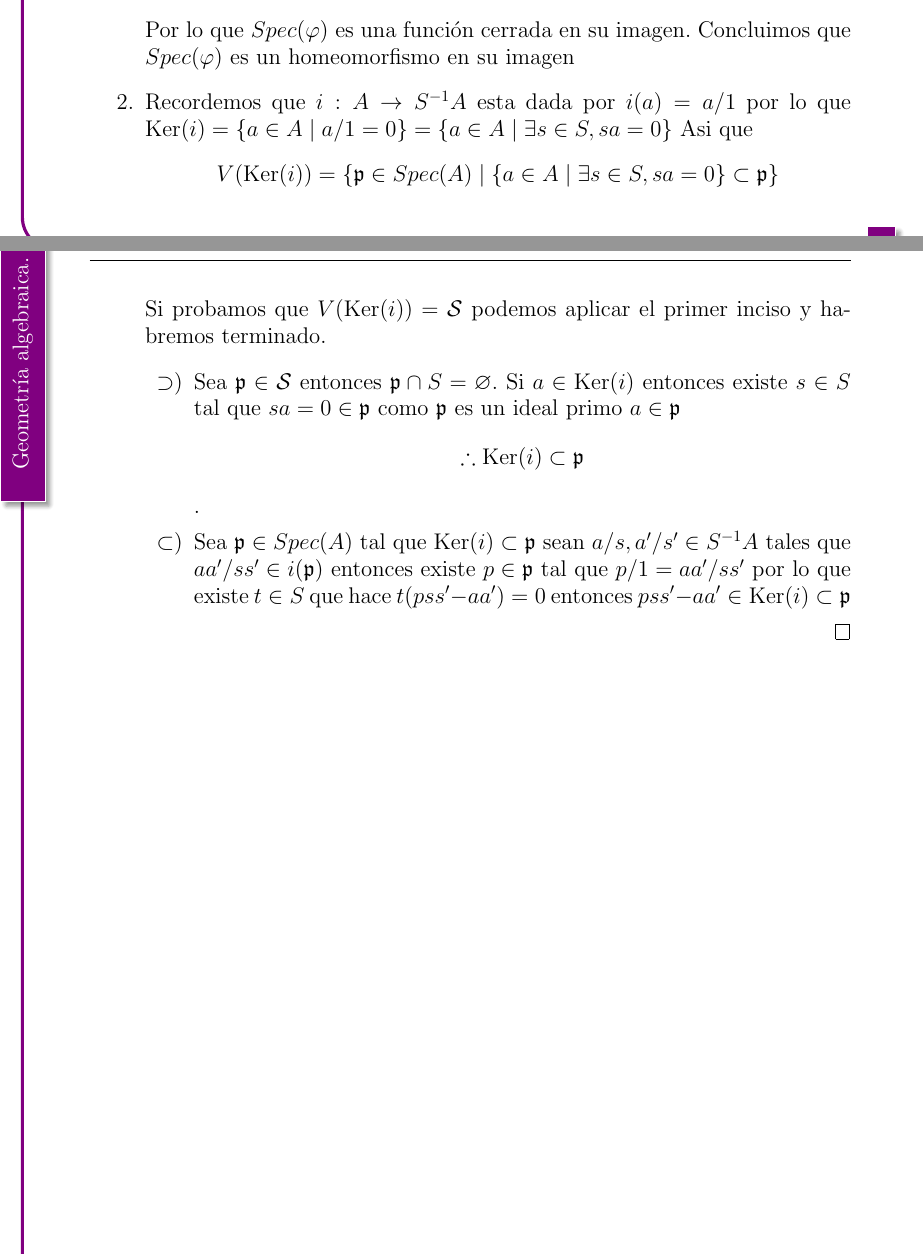
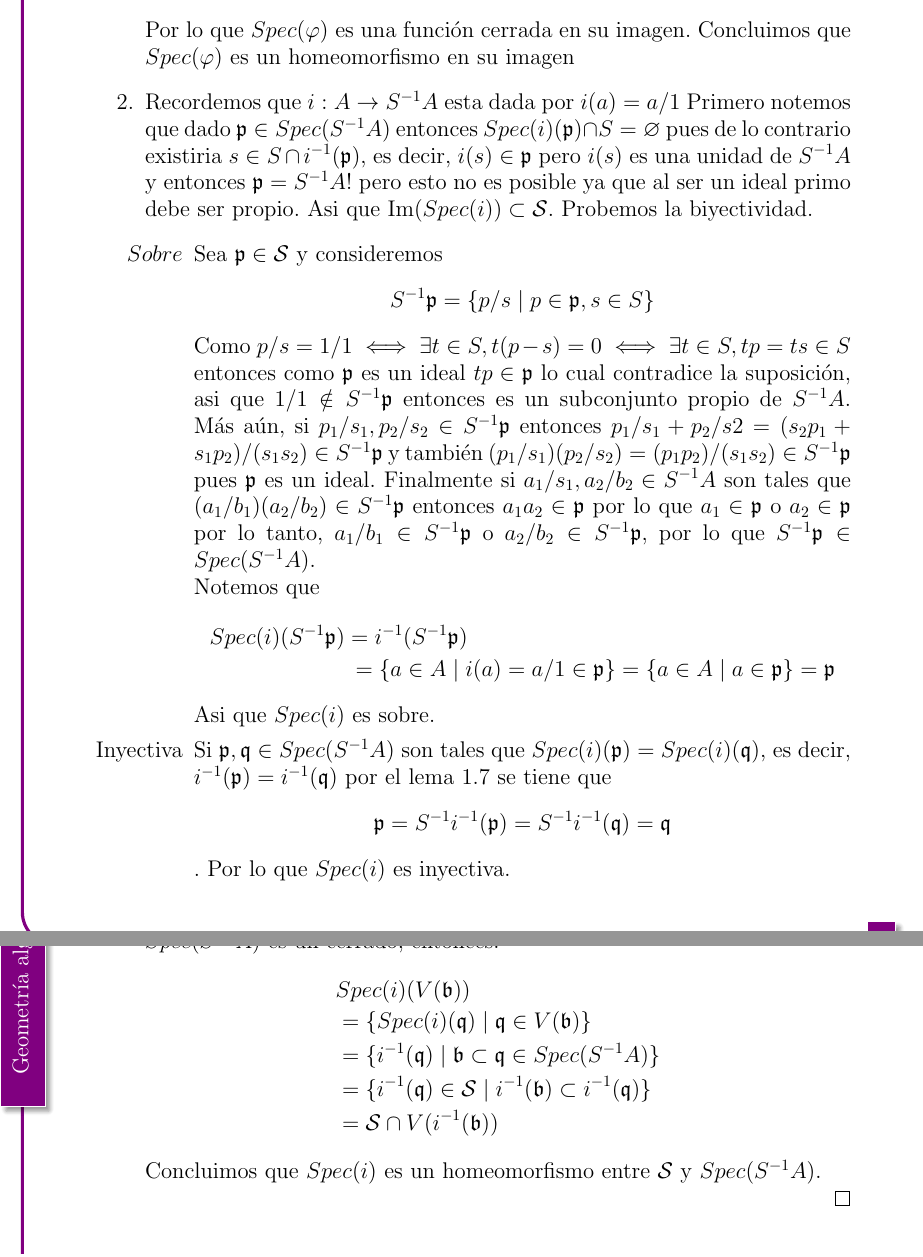
Before and after one commit to IakiMendieta/Geometria-algebraica, a LaTeX document (geoalg1.tex): two parts of pages 14 and 15 of 15 before the commit and two parts of pages 15 and 16 of 16 after it, joined at a grey line, cut so that both start at the same text. Compiled offline with pdfLaTeX.

Commit message:
prueba de proposicion

```diff
--- a/geoalg1.tex
+++ b/geoalg1.tex
@@ -751,22 +771,40 @@ Probemos antes un lema técnico
         Por lo que $Spec(\varphi)$ es una función cerrada en su imagen.
         Concluimos que $Spec(\varphi)$ es un homeomorfismo en su imagen
         \item Recordemos que $i:A\rightarrow S^{-1}A$ esta dada por $i(a)=a/1$
-        por lo que $\mbox{Ker}(i)=\{a\in A\mid a/1=0\}= \{a\in A\mid \exists s\in S, sa=0\}$
-        Asi que
-        $$V(\mbox{Ker}(i))
-        =\{\mathfrak{p}\in Spec(A)\mid \{a\in A\mid \exists s\in S, sa=0\} \subset \mathfrak{p}\}
-        $$
-        Si probamos que $V(\mbox{Ker}(i))=\mathcal{S}$ podemos aplicar el primer inciso y
-        habremos terminado.
+        Primero notemos que dado $\mathfrak{p}\in Spec(S^{-1}A)$ entonces
+        $Spec(i)(\mathfrak{p})\cap S= \varnothing$ pues de lo contrario
+        existiria $s\in S\cap i^{-1}(\mathfrak{p})$, es decir, $i(s)\in \mathfrak{p}$
+        pero $i(s)$ es una unidad de $S^{-1}A$ y entonces $\mathfrak{p}=S^{-1}A$!
+        pero esto no es posible ya que al ser un ideal primo debe ser propio.
+        Asi que $\mbox{Im}(Spec(i))\subset \mathcal{S}$.
+        Probemos la biyectividad.
         \begin{enumerate}
-            \item[$\supset$)] Sea $\mathfrak{p}\in \mathcal{S}$
-            entonces $\mathfrak{p}\cap S = \varnothing$.
-            Si $a\in \mbox{Ker}(i)$ entonces existe $s\in S$ tal que
-            $sa=0\in \mathfrak{p}$ como $\mathfrak{p}$ es un ideal primo
-            $a\in \mathfrak{p}$
-            $$\therefore \mbox{Ker}(i)\subset \mathfrak{p}$$.
-            \item[$\subset$)] Sea $\mathfrak{p}\in Spec(A)$ tal que
-            $\mbox{Ker}(i)\subset \mathfrak{p}$ sean $a/s, a'/s'\in S^{-1}A$
-            tales que $aa'/ss' \in i(\mathfrak{p})$ entonces existe
-            $p\in \mathfrak{p}$ tal que $p/1= aa'/ss'$ por lo que existe $t\in S$
-            que hace $t(pss'-aa')=0$ entonces $pss'-aa'\in \mbox{Ker}(i)\subset \mathfrak{p}$
+            \item[$Sobre$] Sea $\mathfrak{p} \in \mathcal{S}$ y consideremos
+            $$S^{-1}\mathfrak{p}=\{p/s\mid p\in\mathfrak{p}, s\in S\}$$
+            Como $p/s=1/1\iff \exists t\in S, t(p-s)=0\iff \exists t\in S, tp=ts\in S$
+            entonces como $\mathfrak{p}$ es un ideal $tp\in \mathfrak{p}$ lo cual
+            contradice la suposición, asi que $1/1 \notin S^{-1}\mathfrak{p}$
+            entonces es un subconjunto propio de $S^{-1}A$. Más aún,
+            si $p_1/s_1, p_2/s_2\in S^{-1}\mathfrak{p}$ entonces
+            $p_1/s_1 + p_2/s2 = (s_2p_1+s_1p_2)/(s_1s_2)\in S^{-1}\mathfrak{p}$
+            y también $(p_1/s_1)(p_2/s_2)= (p_1p_2)/(s_1s_2)\in S^{-1}\mathfrak{p}$
+            pues $\mathfrak{p}$ es un ideal. Finalmente si $a_1/s_1, a_2/b_2 \in S^{-1}A$
+            son tales que $(a_1/b_1)(a_2/b_2)\in S^{-1}\mathfrak{p}$ entonces $a_1a_2\in\mathfrak{p}$
+            por lo que $a_1\in \mathfrak{p}$ o $a_2\in \mathfrak{p}$ por lo tanto,
+            $a_1/b_1 \in S^{-1}\mathfrak{p}$ o $a_2/b_2 \in S^{-1}\mathfrak{p}$,
+            por lo que $S^{-1}\mathfrak{p}\in Spec(S^{-1}A)$.\\
+            Notemos que
+            \begin{multline*}
+                Spec(i)(S^{-1}\mathfrak{p})=i^{-1}(S^{-1}\mathfrak{p})\\
+                =\{a\in A\mid i(a)=a/1 \in \mathfrak{p}\}
+                =\{a \in A\mid a\in \mathfrak{p}\} = \mathfrak{p}
+            \end{multline*}
+            Asi que $Spec(i)$ es sobre.
+            \item[Inyectiva]Si $\mathfrak{p}, \mathfrak{q}\in Spec(S^{-1}A)$
+            son tales que $Spec(i)(\mathfrak{p})=Spec(i)(\mathfrak{q})$, es decir,
+            $i^{-1}(\mathfrak{p})= i^{-1}(\mathfrak{q})$ por el lema \ref{lm:loc_iny}
+            se tiene que
+            $$\mathfrak{p}=S^{-1}i^{-1}(\mathfrak{p})
+            =S^{-1}i^{-1}(\mathfrak{q})=\mathfrak{q}$$.
+            Por lo que $Spec(i)$ es inyectiva.
+        \end{enumerate}
@@ -773,6 +814,13 @@ Probemos antes un lema técnico
+            &Spec(i)(V(\mathfrak{b}))\\
+            &=\{Spec(i)(\mathfrak{q}) \mid \mathfrak{q}\in V(\mathfrak{b})\}\\
+            &=\{i^{-1}(\mathfrak{q})\mid \mathfrak{b}\subset \mathfrak{q}\in Spec(S^{-1}A)\}\\
+            &=\{i^{-1}(\mathfrak{q})\in \mathcal{S}\mid i^{-1}(\mathfrak{b})\subset i^{-1}(\mathfrak{q})\}\\
+            &= \mathcal{S}\cap V(i^{-1}(\mathfrak{b}))
+        \end{align*}
+        Concluimos que $Spec(i)$ es un homeomorfismo entre
+        $\mathcal{S}$ y $Spec(S^{-1}A)$.
+    \end{enumerate}
+\end{proof}
 
 
-        \end{enumerate}
-    \end{enumerate}
-\end{proof}
 \end{document}
```
Also changed, not shown: geoalg1.tex (25 more changed lines), 5 other files.
